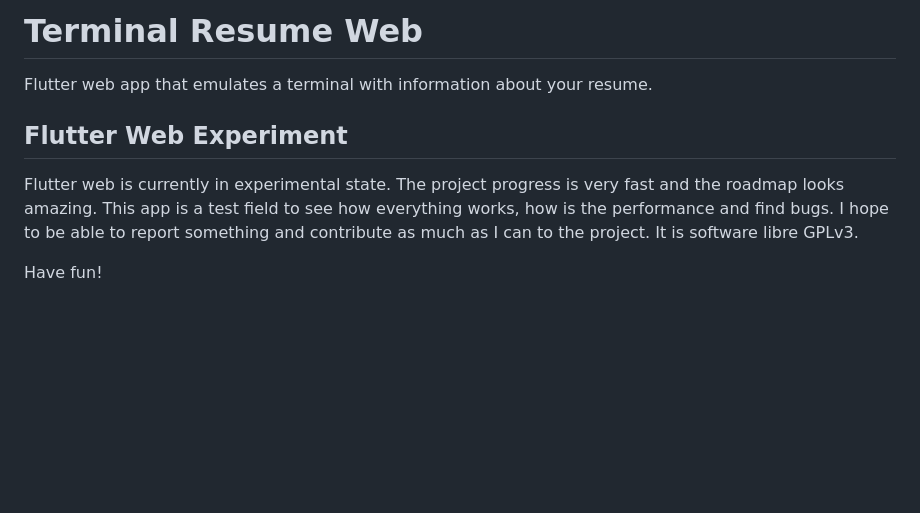
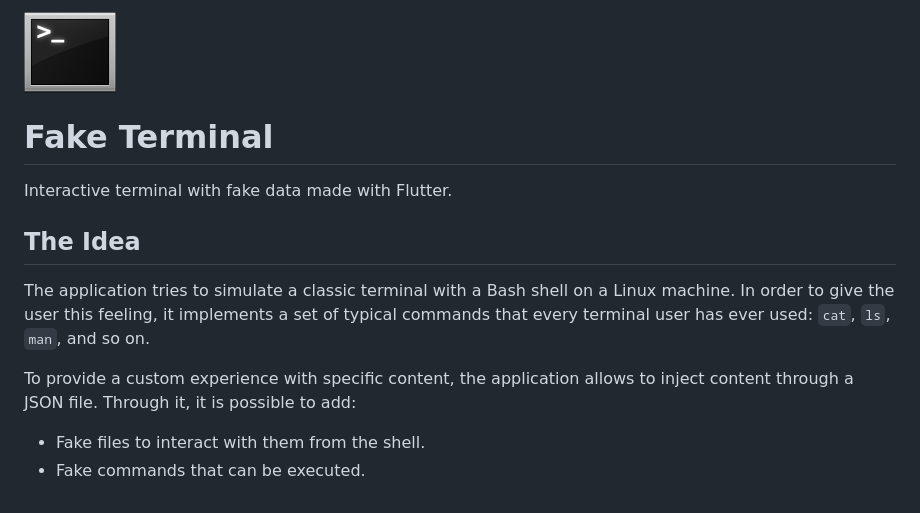
Before and after one commit to nfdz/FakeTerminal, a Markdown page: README.md, the part around the change. Drawn GitHub-style; pictures changed too: dev/terminal_icon.png (added); blank space fills up the shorter version.

```diff
--- a/README.md
+++ b/README.md
@@ -1,7 +1,16 @@
-# Terminal Resume Web
-Flutter web app that emulates a terminal with information about your resume.
+<p>
+  <img src="dev/terminal_icon.png?raw=true" alt="Fake Terminal"/>
+</p>
 
-## Flutter Web Experiment
-Flutter web is currently in experimental state. The project progress is very fast and the roadmap looks amazing. This app is a test field to see how everything works, how is the performance and find bugs. I hope to be able to report something and contribute as much as I can to the project. It is software libre GPLv3.
 
-Have fun!
+# Fake Terminal
+
+Interactive terminal with fake data made with Flutter.
+
+## The Idea
+
+The application tries to simulate a classic terminal with a Bash shell on a Linux machine. In order to give the user this feeling, it implements a set of typical commands that every terminal user has ever used: `cat`, `ls`, `man`, and so on.
+
+To provide a custom experience with specific content, the application allows to inject content through a JSON file. Through it, it is possible to add:
+- Fake files to interact with them from the shell.
+- Fake commands that can be executed.
```
Also changed, not shown: 1 other file.
